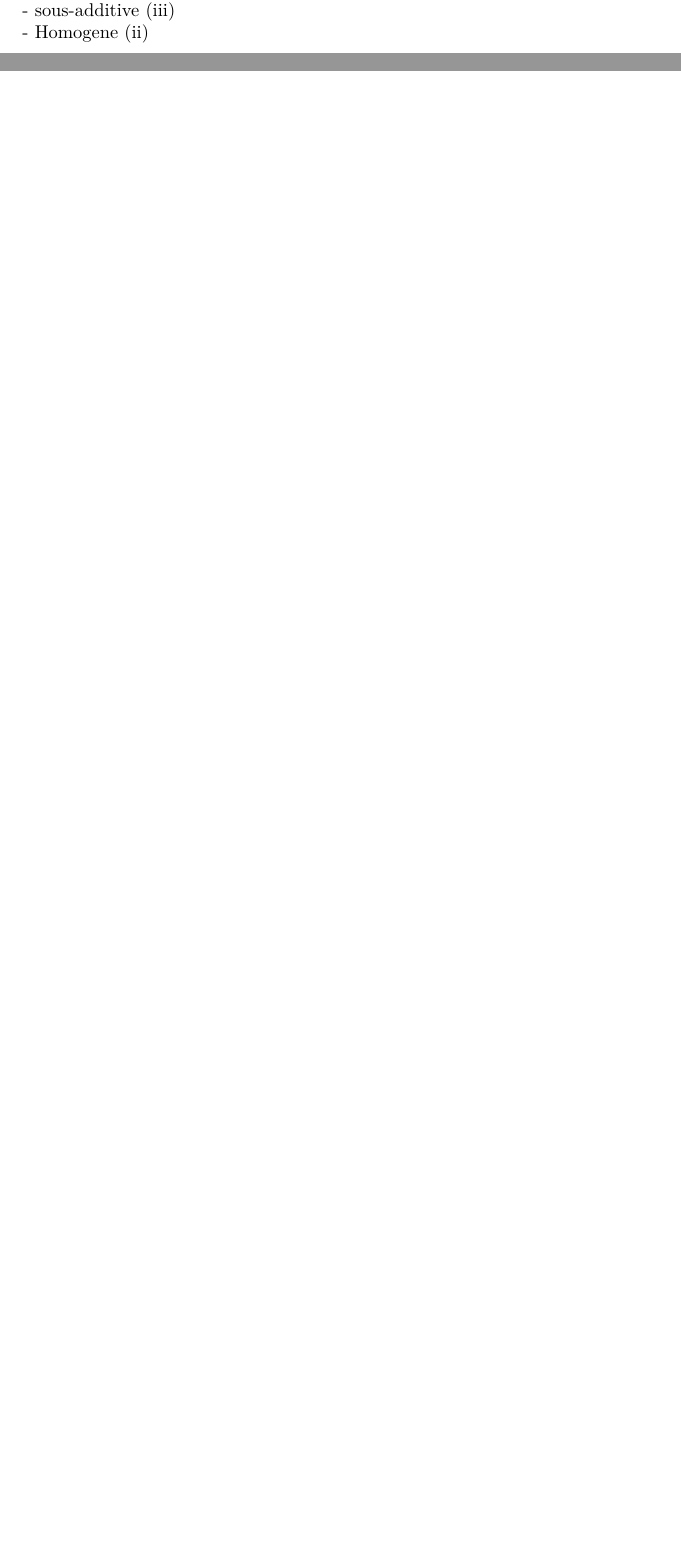
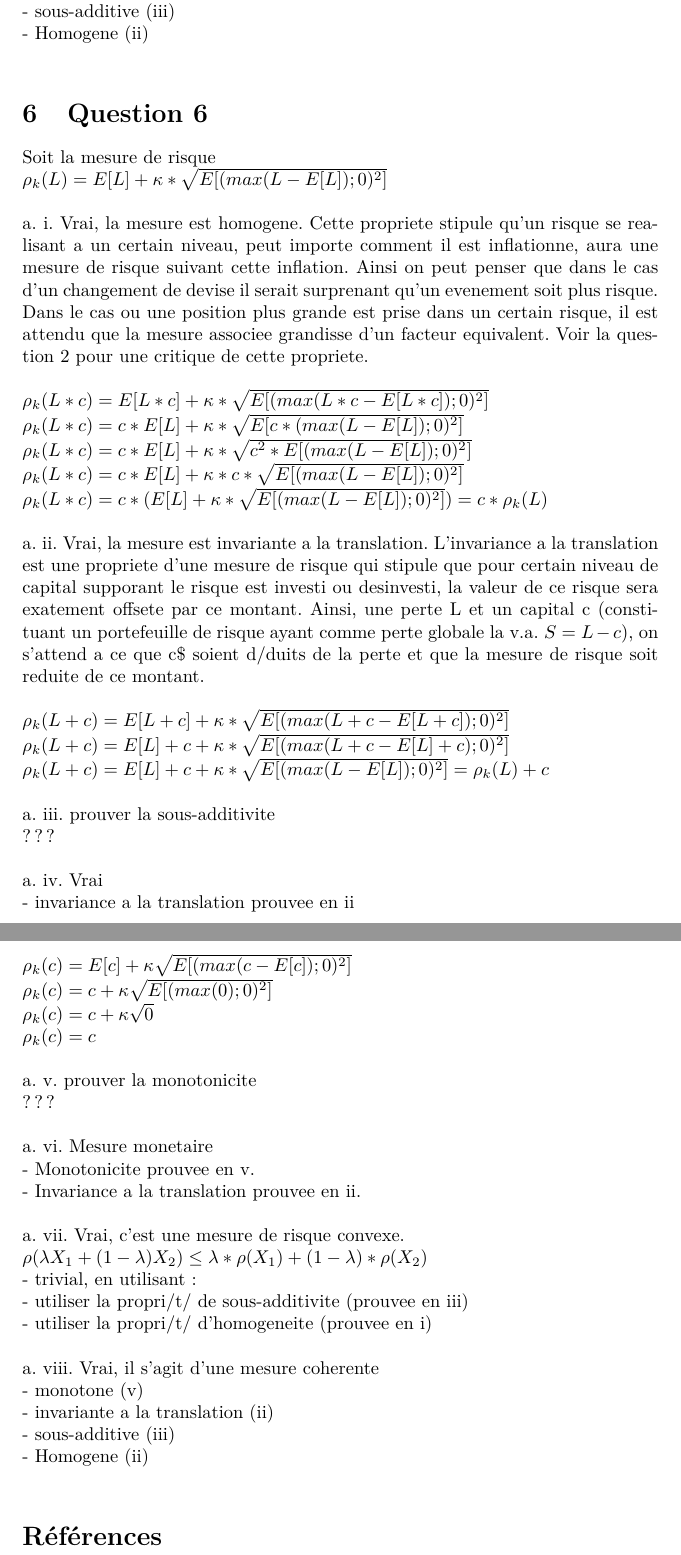
Before and after one commit to jtbai/act-7009-final, a LaTeX problem sheet (examen/act7009-examen.tex, which reads examen/q6.tex): two parts of pages 6 and 7 of 7 before the commit and two parts of pages 7 and 8 of 8 after it, joined at a grey line, cut so that both start at the same text, the shorter picture padded with empty space. Compiled offline with pdfLaTeX; a LaTeX package or settings file that is missing is left out.

Commit message:
question 6 pas mal avancee

```diff
--- a/examen/act7009-examen.tex
+++ b/examen/act7009-examen.tex
@@ -55,6 +55,8 @@
 \input{q3}
 \input{q4}
 \input{q5}
+\input{q6}
+\input{q7}
 
 
 
--- /dev/null
+++ b/examen/q6.tex
@@ -0,0 +1,50 @@
+\section{Question 6}
+Soit la mesure de risque\\
+$\rho_k(L) = E[L] + \kappa * \sqrt{E[(max(L-E[L]); 0)^2]}$\\
+
+a. i. Vrai, la mesure est homogene. Cette propriete stipule qu'un risque se realisant a un certain niveau, peut importe comment il est inflationne, aura une mesure de risque suivant cette inflation. Ainsi on peut penser que dans le cas d'un changement de devise il serait surprenant qu'un evenement soit plus risque. Dans le cas ou une position plus grande est prise dans un certain risque, il est attendu que la mesure associee grandisse d'un facteur equivalent. Voir la question 2 pour une critique de cette propriete.\\
+
+$\rho_k(L*c) = E[L*c] + \kappa * \sqrt{E[(max(L*c-E[L*c]); 0)^2]}$\\
+$\rho_k(L*c) = c*E[L] + \kappa * \sqrt{E[c*(max(L-E[L]); 0)^2]}$\\
+$\rho_k(L*c) = c*E[L] + \kappa * \sqrt{c^2 * E[(max(L-E[L]); 0)^2]}$\\
+$\rho_k(L*c) = c*E[L] + \kappa * c* \sqrt{E[(max(L-E[L]); 0)^2]}$\\
+$\rho_k(L*c) = c*(E[L] + \kappa * \sqrt{E[(max(L-E[L]); 0)^2]}) = c*\rho_k(L)$\\
+
+a. ii. Vrai, la mesure est invariante a la translation. L'invariance a la translation est une propriete d'une mesure de risque qui stipule que pour certain niveau de capital supporant le risque est investi ou desinvesti, la valeur de ce risque sera exatement offsete par ce montant. Ainsi, une perte L et un capital c (constituant un portefeuille de risque ayant comme perte globale la v.a. $S = L-c$), on s'attend a ce que c\$ soient d/duits de la perte et que la mesure de risque soit reduite de ce montant. \\
+
+$\rho_k(L+c) = E[L+c] + \kappa * \sqrt{E[(max(L+c-E[L+c]); 0)^2]}$\\
+$\rho_k(L+c) = E[L]+c + \kappa * \sqrt{E[(max(L+c-E[L]+c); 0)^2]}$\\
+$\rho_k(L+c) = E[L]+c + \kappa * \sqrt{E[(max(L-E[L]); 0)^2]} = \rho_k(L)+c$\\
+
+a. iii. prouver la sous-additivite\\
+???\\
+
+a. iv. Vrai \\
+- invariance a la translation prouvee en ii\\
+- $\rho(c) = c$\\
+
+
+$\rho_k(c) = E[c] + \kappa \sqrt{E[(max(c-E[c]); 0)^2]}$\\
+$\rho_k(c) = c + \kappa \sqrt{E[(max(0); 0)^2]}$\\
+$\rho_k(c) = c + \kappa \sqrt{0}$\\
+$\rho_k(c) = c $\\
+
+
+a. v. prouver la monotonicite\\
+???\\
+
+a. vi. Mesure monetaire\\
+- Monotonicite prouvee en v.\\
+- Invariance a la translation prouvee en ii.\\
+
+a. vii. Vrai, c'est une mesure de risque convexe. \\
+$\rho(\lambda X_1 + (1-\lambda)X_2) \leq \lambda*\rho(X_1) + (1-\lambda)*\rho(X_2)$\\
+- trivial, en utilisant:\\
+- utiliser la propri/t/ de sous-additivite (prouvee en iii)\\
+- utiliser la propri/t/ d'homogeneite (prouvee en i)\\
+
+a. viii. Vrai, il s'agit d'une mesure coherente\\
+- monotone (v)\\
+- invariante a la translation (ii)\\
+- sous-additive (iii)\\
+- Homogene (ii)\\
```
Also changed, not shown: examen/q1.tex (+8 -1 lines), examen/q7.tex (added).
